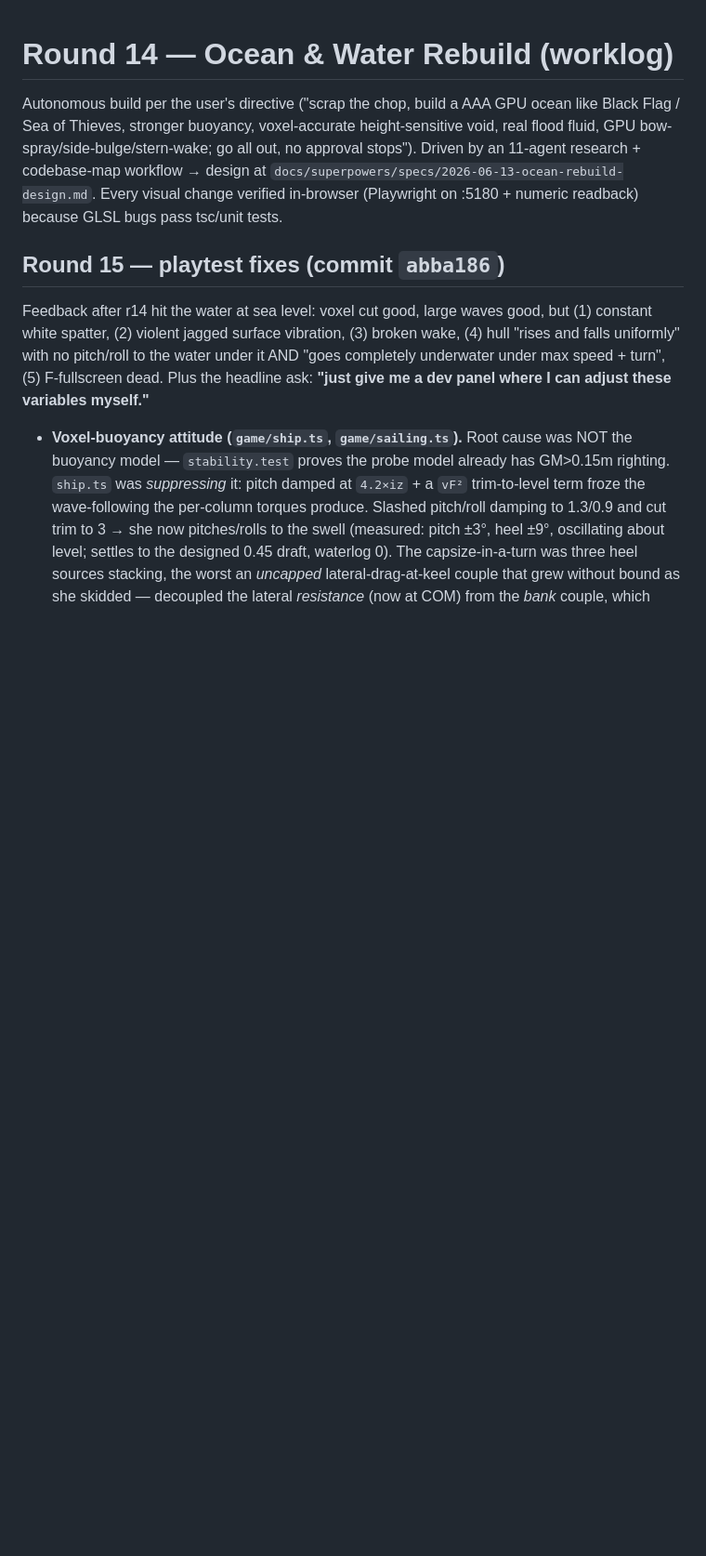
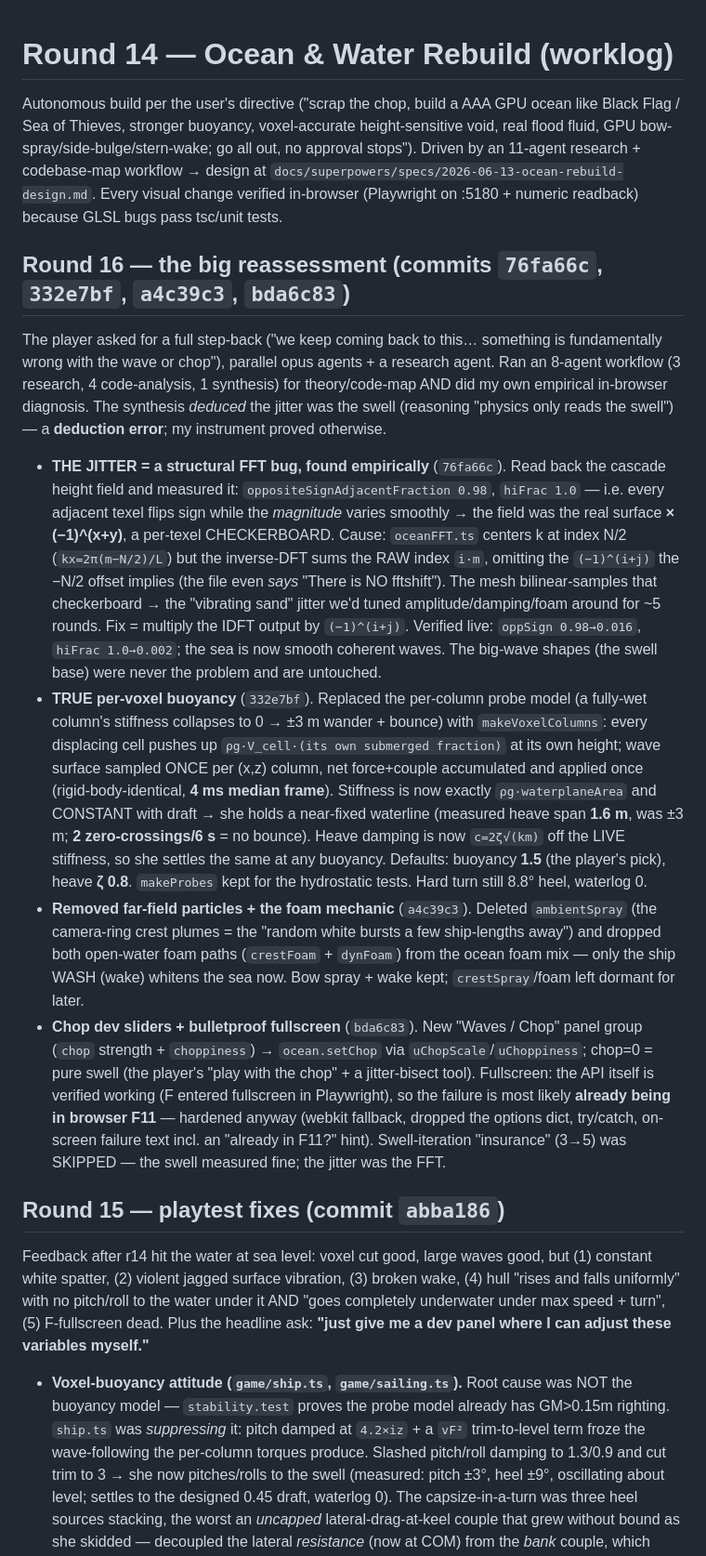
Before and after one commit to JoshKappler/scuttle, a Markdown page: docs/ROUND14_OCEAN_WORKLOG.md, the part around the change. Shown at 93% size. Rendered like a GitHub page; blank space fills up the shorter version.

Commit message:
docs: r16 worklog (FFT checkerboard fix, per-voxel buoyancy, foam/particle removal, chop sliders)

```diff
--- a/docs/ROUND14_OCEAN_WORKLOG.md
+++ b/docs/ROUND14_OCEAN_WORKLOG.md
@@ -6,6 +6,45 @@ real flood fluid, GPU bow-spray/side-bulge/stern-wake; go all out, no approval s
 Driven by an 11-agent research + codebase-map workflow → design at
 `docs/superpowers/specs/2026-06-13-ocean-rebuild-design.md`. Every visual change verified
 in-browser (Playwright on :5180 + numeric readback) because GLSL bugs pass tsc/unit tests.
+
+## Round 16 — the big reassessment (commits `76fa66c`, `332e7bf`, `a4c39c3`, `bda6c83`)
+
+The player asked for a full step-back ("we keep coming back to this… something is fundamentally
+wrong with the wave or chop"), parallel opus agents + a research agent. Ran an 8-agent workflow
+(3 research, 4 code-analysis, 1 synthesis) for theory/code-map AND did my own empirical in-browser
+diagnosis. The synthesis *deduced* the jitter was the swell (reasoning "physics only reads the
+swell") — a **deduction error**; my instrument proved otherwise.
+
+- **THE JITTER = a structural FFT bug, found empirically** (`76fa66c`). Read back the cascade
+  height field and measured it: `oppositeSignAdjacentFraction 0.98`, `hiFrac 1.0` — i.e. every
+  adjacent texel flips sign while the *magnitude* varies smoothly → the field was the real surface
+  **× (−1)^(x+y)**, a per-texel CHECKERBOARD. Cause: `oceanFFT.ts` centers k at index N/2
+  (`kx=2π(m−N/2)/L`) but the inverse-DFT sums the RAW index `i·m`, omitting the `(−1)^(i+j)` the
+  −N/2 offset implies (the file even *says* "There is NO fftshift"). The mesh bilinear-samples that
+  checkerboard → the "vibrating sand" jitter we'd tuned amplitude/damping/foam around for ~5 rounds.
+  Fix = multiply the IDFT output by `(−1)^(i+j)`. Verified live: `oppSign 0.98→0.016`,
+  `hiFrac 1.0→0.002`; the sea is now smooth coherent waves. The big-wave shapes (the swell base)
+  were never the problem and are untouched.
+- **TRUE per-voxel buoyancy** (`332e7bf`). Replaced the per-column probe model (a fully-wet column's
+  stiffness collapses to 0 → ±3 m wander + bounce) with `makeVoxelColumns`: every displacing cell
+  pushes up `ρg·V_cell·(its own submerged fraction)` at its own height; wave surface sampled ONCE
+  per (x,z) column, net force+couple accumulated and applied once (rigid-body-identical, **4 ms
+  median frame**). Stiffness is now exactly `ρg·waterplaneArea` and CONSTANT with draft → she holds
+  a near-fixed waterline (measured heave span **1.6 m**, was ±3 m; **2 zero-crossings/6 s** = no
+  bounce). Heave damping is now `c=2ζ√(km)` off the LIVE stiffness, so she settles the same at any
+  buoyancy. Defaults: buoyancy **1.5** (the player's pick), heave **ζ 0.8**. `makeProbes` kept for
+  the hydrostatic tests. Hard turn still 8.8° heel, waterlog 0.
+- **Removed far-field particles + the foam mechanic** (`a4c39c3`). Deleted `ambientSpray` (the
+  camera-ring crest plumes = the "random white bursts a few ship-lengths away") and dropped both
+  open-water foam paths (`crestFoam` + `dynFoam`) from the ocean foam mix — only the ship WASH
+  (wake) whitens the sea now. Bow spray + wake kept; `crestSpray`/foam left dormant for later.
+- **Chop dev sliders + bulletproof fullscreen** (`bda6c83`). New "Waves / Chop" panel group
+  (`chop` strength + `choppiness`) → `ocean.setChop` via `uChopScale`/`uChoppiness`; chop=0 = pure
+  swell (the player's "play with the chop" + a jitter-bisect tool). Fullscreen: the API itself is
+  verified working (F entered fullscreen in Playwright), so the failure is most likely **already
+  being in browser F11** — hardened anyway (webkit fallback, dropped the options dict, try/catch,
+  on-screen failure text incl. an "already in F11?" hint). Swell-iteration "insurance" (3→5) was
+  SKIPPED — the swell measured fine; the jitter was the FFT.
 
 ## Round 15 — playtest fixes (commit `abba186`)
 
```
